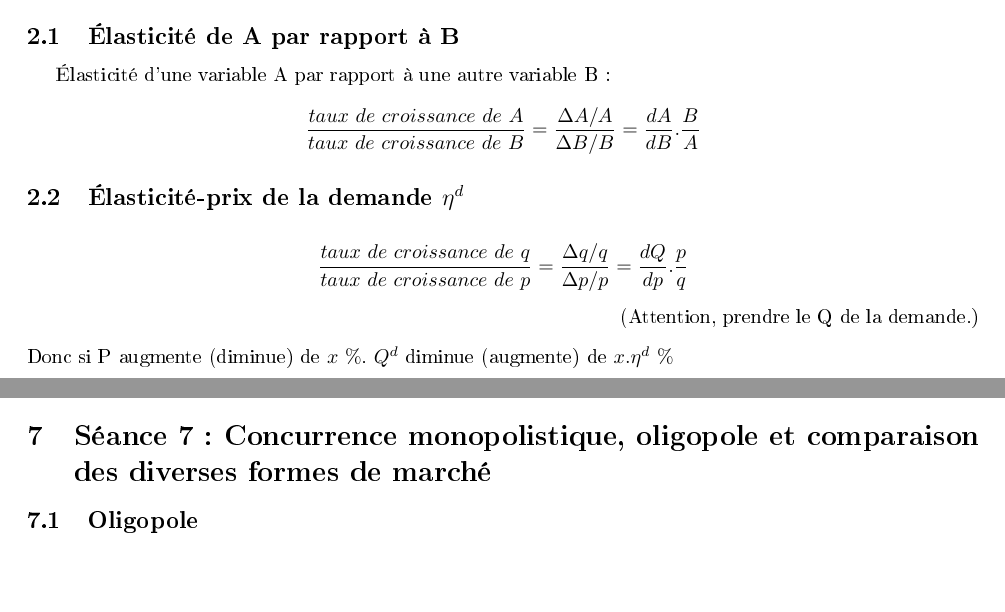
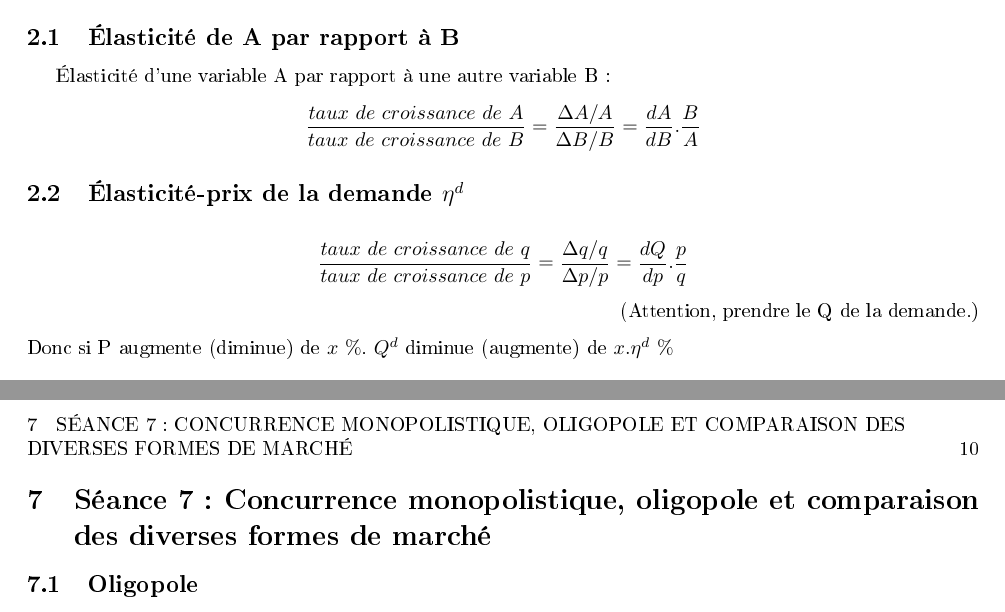
Before and after one commit to ULBstudents/ECON-S101-Introduction_a_la_microeconomie-Resume, a LaTeX document (src/main.tex): two parts of pages 3 and 8 of 9 before the commit and two parts of pages 4 and 10 of 10 after it, joined at a grey line, cut so that both start at the same text. The pictures show the PDF file src/main.pdf that the author committed with the source.

Commit message:
Ajout d'un saut de page à chaque chapitre

```diff
--- a/src/main.tex
+++ b/src/main.tex
@@ -65,12 +65,12 @@
     \tableofcontents % table des matières / Besoin d'une double compilation
     \newpage         % Saut de page
 
-    \input{seance1/text}
-    \input{seance2/text}
-    \input{seance3/text}
-    \input{seance4/text}
-    \input{seance5/text}
-    \input{seance6/text}
+    \input{seance1/text}\newpage
+    \input{seance2/text}\newpage
+    \input{seance3/text}\newpage
+    \input{seance4/text}\newpage
+    \input{seance5/text}\newpage
+    \input{seance6/text}\newpage
     \input{seance7/text}
 
 \end{document}
```
Also changed, not shown: ECON-S-101-Introduction_a_la_microeconomie-Resume.pdf, src/main.pdf.
